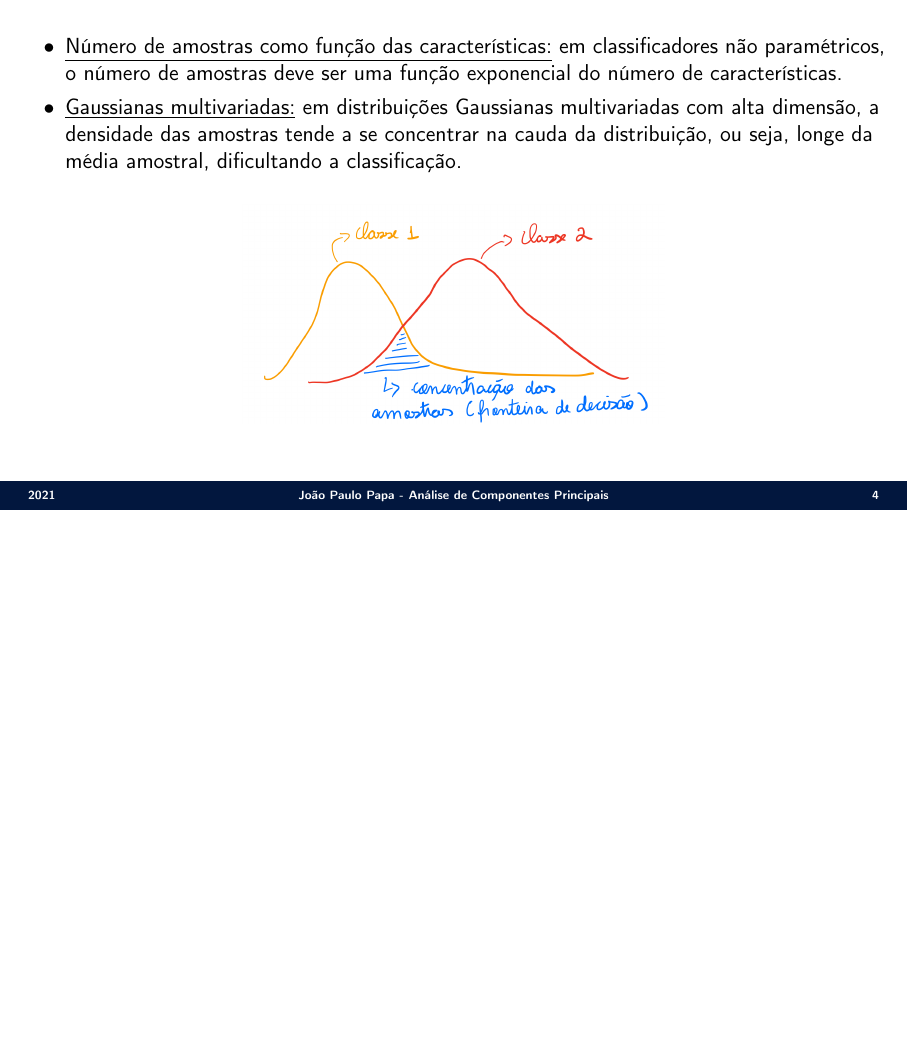
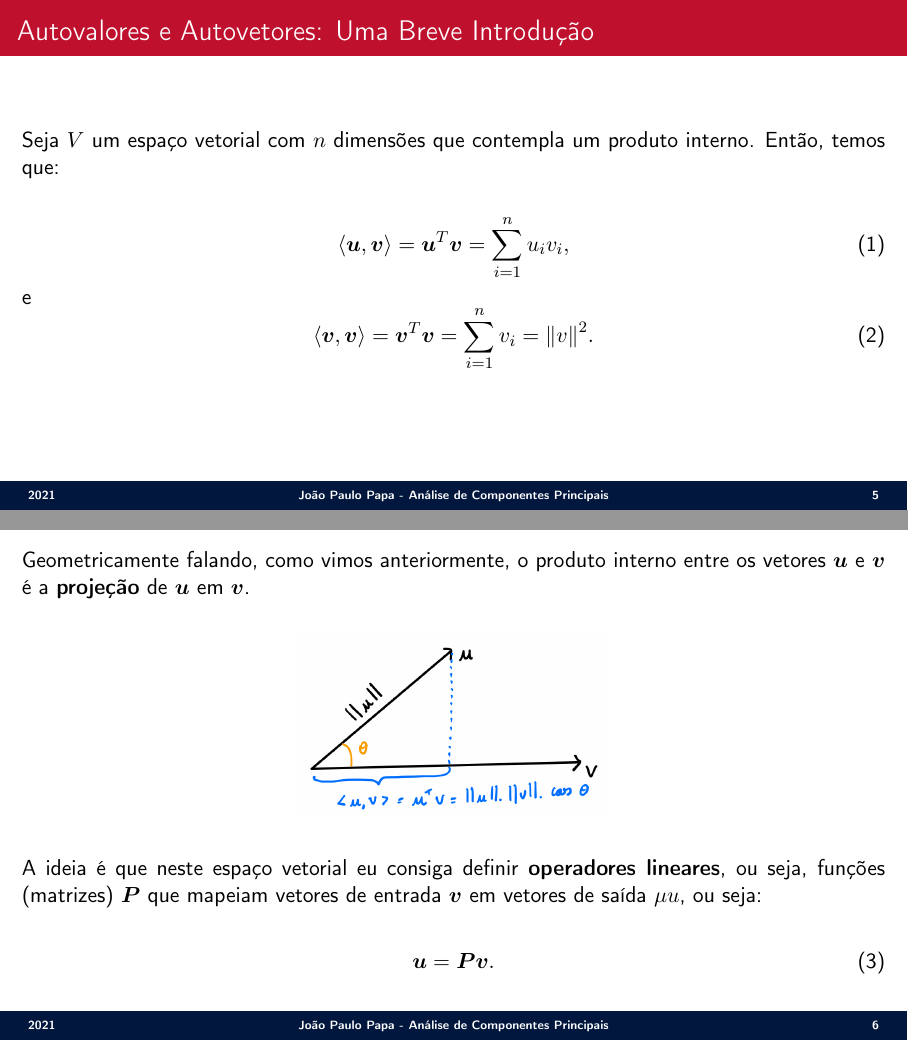
Before and after one commit to jppbsi/lectures, LaTeX slides (machine_learning/Transformation/PCA/lecture.tex): page 4 of 4 before the commit and pages 5 and 6 of 8 after it, the two joined at a grey line, the shorter picture padded with empty space. Compiled offline with pdfLaTeX.

```diff
--- a/machine_learning/Transformation/PCA/lecture.tex
+++ b/machine_learning/Transformation/PCA/lecture.tex
@@ -111,4 +111,30 @@
 \begin{center}
 \includegraphics[scale=0.13]{./figs/PCA_Fig3.png}
 \end{center}
+}
 
+\SliT{Autovalores e Autovetores: Uma Breve Introdução}{
+
+\justifying Seja $V$ um espaço vetorial com $n$ dimensões que contempla um produto interno. Então, temos que:
+
+\begin{equation}
+	\langle \bm{u},\bm{v}\rangle = \bm{u}^T\bm{v} = \sum_{i=1}^nu_iv_i,
+\end{equation}
+e
+\begin{equation}
+	\langle \bm{v},\bm{v}\rangle = \bm{v}^T\bm{v} = \sum_{i=1}^nv_i = \norm{v}^2.
+\end{equation}
+}
+
+\Sli{
+\justifying Geometricamente falando, como vimos anteriormente, o produto interno entre os vetores $\bm{u}$ e $\bm{v}$ é a \textbf{projeção} de $\bm{u}$ em $\bm{v}$.
+
+\begin{center}
+\includegraphics[scale=0.19]{./figs/PCA_Fig4.png}
+\end{center}
+
+A ideia é que neste espaço vetorial eu consiga definir \textbf{operadores lineares}, ou seja, funções (matrizes) $\bm{P}$ que mapeiam vetores de entrada $\bm{v}$ em vetores de saída $\mu{u}$, ou seja:
+
+\begin{equation}
+	\bm{u} = \bm{P}\bm{v}.
+\end{equation}
```
Also changed, not shown: machine_learning/Classification/Convolutional_Neural_Networks/lecture.tex (+1 -1 lines), machine_learning/Transformation/PCA/figs/PCA_Fig4.png (added), machine_learning/Transformation/PCA/lecture.tex (28 more changed lines).
